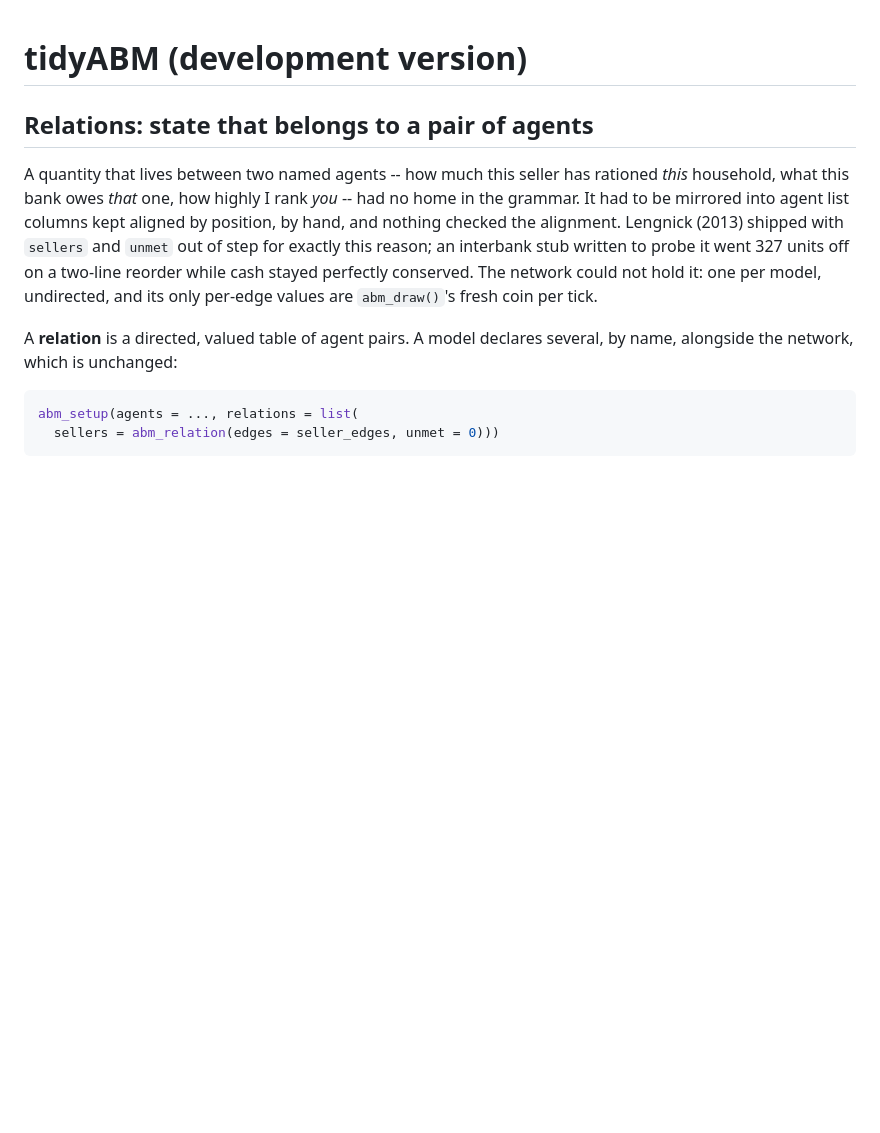
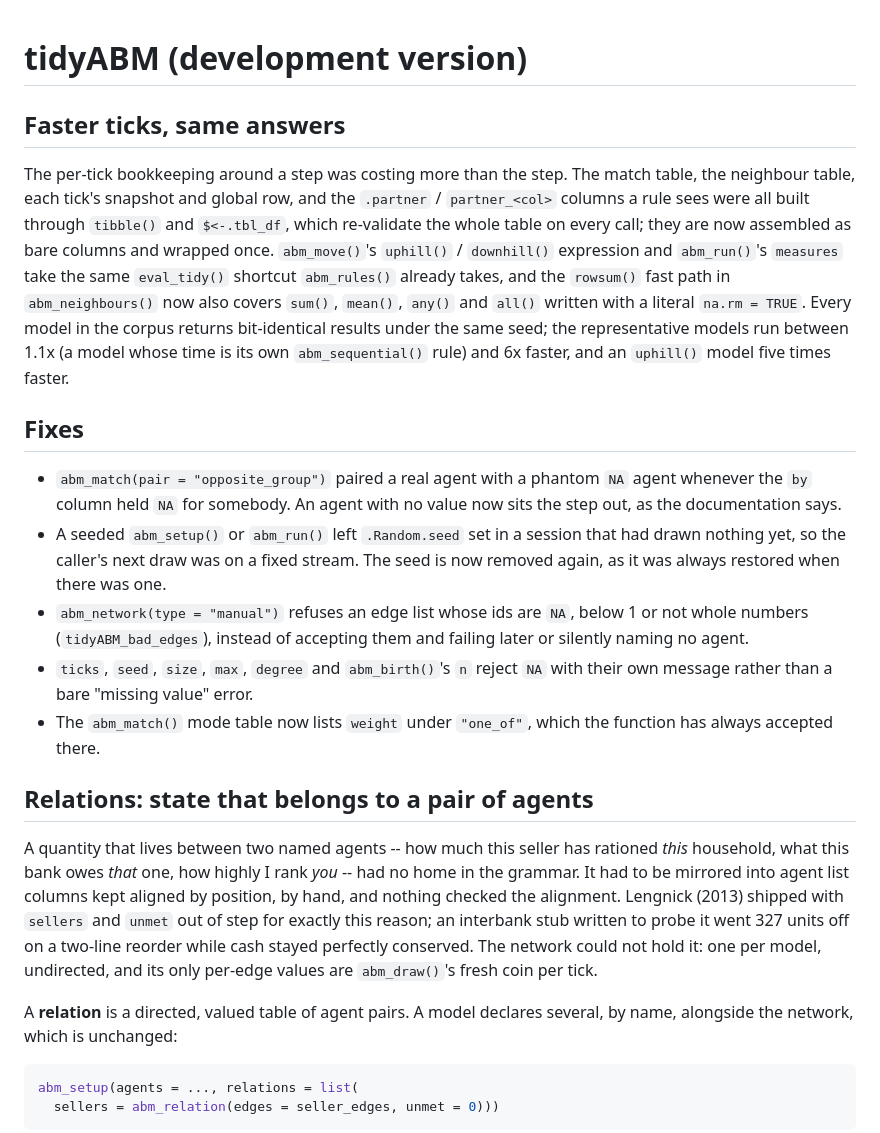
Before and after one commit to rayhanalirachman/tidyABM, a Markdown page: NEWS.md, the part around the change. Drawn GitHub-style; blank space fills up the shorter version.

Commit message:
NEWS: faster ticks and the NA fixes
Co-Authored-By: Claude Fable 5.1 <noreply@anthropic.com>
Claude-Session: https://claude.ai/code/session_01HWf7LEHGfKW5uYC1wL3XYR

```diff
--- a/NEWS.md
+++ b/NEWS.md
@@ -1,4 +1,35 @@
 # tidyABM (development version)
+
+## Faster ticks, same answers
+
+The per-tick bookkeeping around a step was costing more than the step. The
+match table, the neighbour table, each tick's snapshot and global row, and the
+`.partner` / `partner_<col>` columns a rule sees were all built through
+`tibble()` and `$<-.tbl_df`, which re-validate the whole table on every call;
+they are now assembled as bare columns and wrapped once. `abm_move()`'s
+`uphill()` / `downhill()` expression and `abm_run()`'s `measures` take the
+same `eval_tidy()` shortcut `abm_rules()` already takes, and the `rowsum()`
+fast path in `abm_neighbours()` now also covers `sum()`, `mean()`, `any()` and
+`all()` written with a literal `na.rm = TRUE`. Every model in the corpus
+returns bit-identical results under the same seed; the representative models
+run between 1.1x (a model whose time is its own `abm_sequential()` rule) and
+6x faster, and an `uphill()` model five times faster.
+
+## Fixes
+
+* `abm_match(pair = "opposite_group")` paired a real agent with a phantom
+  `NA` agent whenever the `by` column held `NA` for somebody. An agent with no
+  value now sits the step out, as the documentation says.
+* A seeded `abm_setup()` or `abm_run()` left `.Random.seed` set in a session
+  that had drawn nothing yet, so the caller's next draw was on a fixed stream.
+  The seed is now removed again, as it was always restored when there was one.
+* `abm_network(type = "manual")` refuses an edge list whose ids are `NA`,
+  below 1 or not whole numbers (`tidyABM_bad_edges`), instead of accepting
+  them and failing later or silently naming no agent.
+* `ticks`, `seed`, `size`, `max`, `degree` and `abm_birth()`'s `n` reject `NA`
+  with their own message rather than a bare "missing value" error.
+* The `abm_match()` mode table now lists `weight` under `"one_of"`, which the
+  function has always accepted there.
 
 ## Relations: state that belongs to a pair of agents
 
```
